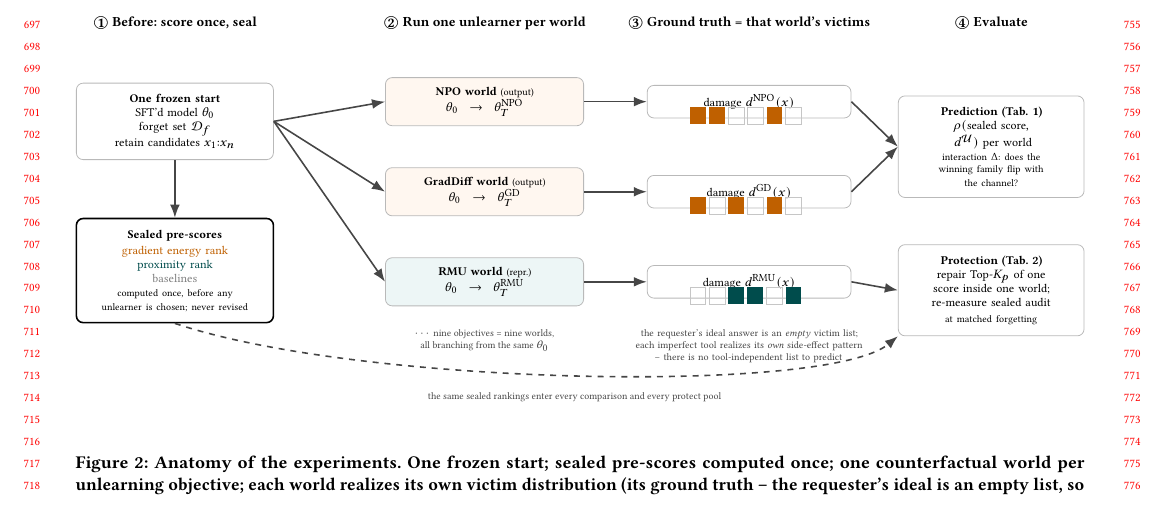
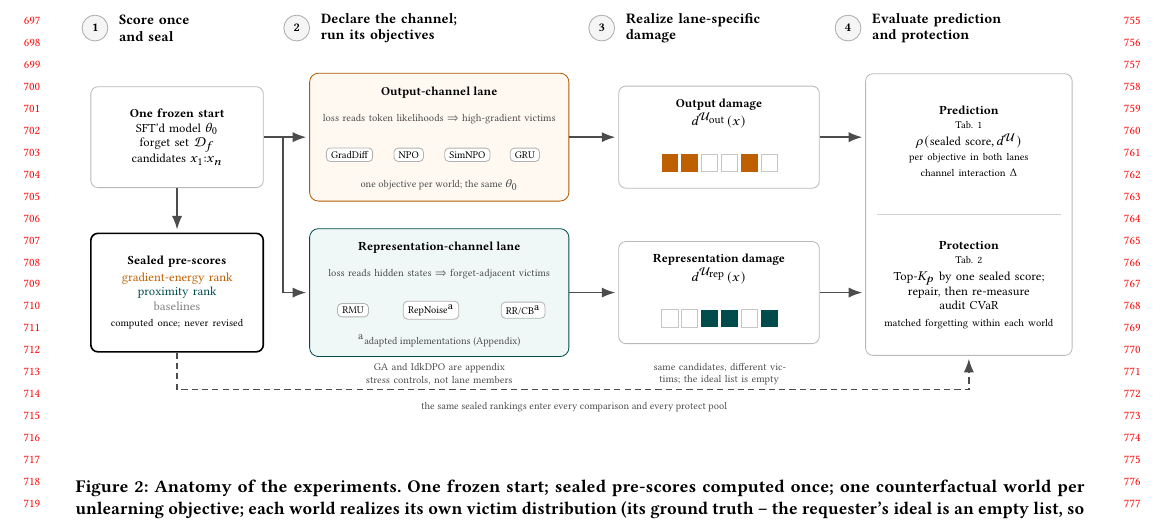
Before and after one commit to oliviajieuns/retain-susceptibility, a LaTeX paper (paper/main.tex, which reads paper/figures/fig5_experiment_anatomy.tex): part of page 7 of 19, cut at the place of the change. Compiled offline with pdfLaTeX.

Commit message:
rebalance experiment anatomy figure

```diff
--- a/paper/figures/fig5_experiment_anatomy.tex
+++ b/paper/figures/fig5_experiment_anatomy.tex
@@ -1,100 +1,157 @@
 % Figure: anatomy of the experiment (conceptual opener for Sec. 5).
-% One frozen world -> sealed pre-scores -> counterfactual unlearning worlds,
-% each realizing its OWN victim distribution (the per-world ground truth;
-% the requester's ideal is an empty victim list) -> evaluation.
+% Two counterfactual lanes branch from one frozen start. Scores are sealed
+% once, before any objective is run; each lane then realizes its own damage
+% pattern, and the same sealed rankings enter prediction and protection.
 \resizebox{\textwidth}{!}{%
 \begin{tikzpicture}[
   x=1cm,y=1cm,
   font=\scriptsize,
   >=Latex,
-  box/.style={draw=gray!55,rounded corners=1.2mm,fill=white,align=center,inner sep=2.0mm},
-  world/.style={draw=gray!55,rounded corners=1.2mm,align=center,inner sep=1.6mm},
-  hdr/.style={font=\footnotesize\bfseries,align=center},
-  note/.style={align=center,text=gray!55!black,font=\tiny},
-  arr/.style={->,thick,gray!55!black}
+  box/.style={draw=gray!55,rounded corners=1.2mm,fill=white,
+              align=center,inner sep=1.6mm},
+  lane/.style={draw,rounded corners=1.5mm,fill=white,
+               align=center,inner sep=1.2mm},
+  chip/.style={draw=gray!60,rounded corners=0.7mm,fill=white,
+               align=center,inner xsep=0.8mm,inner ysep=0.55mm,font=\tiny},
+  hdr/.style={font=\footnotesize\bfseries,align=left},
+  stagebadge/.style={circle,draw=gray!65,fill=gray!8,minimum size=4.4mm,
+                    inner sep=0pt,font=\scriptsize\bfseries},
+  note/.style={align=center,text=gray!60!black,font=\tiny},
+  arr/.style={->,thick,gray!60!black,shorten >=0.5mm},
+  bus/.style={->,densely dashed,thick,gray!60!black,shorten >=0.5mm}
 ]
 
-% ---------- column headers ----------
-\node[hdr] at (1.9,6.1)  {\textcircled{\raisebox{-0.9pt}{1}} Before: score once, seal};
-\node[hdr] at (7.4,6.1)  {\textcircled{\raisebox{-0.9pt}{2}} Run one unlearner per world};
-\node[hdr] at (12.1,6.1) {\textcircled{\raisebox{-0.9pt}{3}} Ground truth = that world's victims};
-\node[hdr] at (16.4,6.1) {\textcircled{\raisebox{-0.9pt}{4}} Evaluate};
+% Fix the native aspect ratio near the ACM two-column text block.  The
+% resize is therefore slight and does not compensate for a very wide canvas.
+\path[use as bounding box] (-0.05,-0.60) rectangle (17.15,6.65);
 
-% ---------- (1) frozen world + sealed scores ----------
-\node[box,text width=3.1cm] (start) at (1.9,4.35)
+% ---------- stage headers: separate number nodes avoid fragile \textcircled ----------
+\node[stagebadge] at (0.28,6.28) {1};
+\node[hdr,anchor=west,text width=2.55cm] at (0.58,6.28)
+  {Score once\\and seal};
+
+\node[stagebadge] at (3.72,6.28) {2};
+\node[hdr,anchor=west,text width=4.20cm] at (4.02,6.28)
+  {Declare the channel;\\run its objectives};
+
+\node[stagebadge] at (8.92,6.28) {3};
+\node[hdr,anchor=west,text width=3.20cm] at (9.22,6.28)
+  {Realize lane-specific\\damage};
+
+\node[stagebadge] at (13.12,6.28) {4};
+\node[hdr,anchor=west,text width=3.45cm] at (13.42,6.28)
+  {Evaluate prediction\\and protection};
+
+% ---------- (1) frozen start and sealed scores ----------
+\node[box,text width=2.62cm,minimum height=1.72cm] (start) at (1.68,4.42)
   {\textbf{One frozen start}\\
    SFT'd model $\theta_0$\\
    forget set $\mathcal D_f$\\
-   retain candidates $x_1{:}x_n$};
+   candidates $x_1{:}x_n$};
 
-\node[box,text width=3.1cm,draw=black,thick] (scores) at (1.9,1.7)
-  {\textbf{Sealed pre-scores}\\[0.4mm]
-   {\color{orange!75!black}gradient energy rank}\\
+\node[box,text width=2.62cm,minimum height=2.02cm,draw=black,thick]
+  (scores) at (1.68,1.77)
+  {\textbf{Sealed pre-scores}\\[0.35mm]
+   {\color{orange!75!black}gradient-energy rank}\\
    {\color{teal!60!black}proximity rank}\\
-   {\color{gray}baselines}\\[0.4mm]
-   {\tiny computed once, before any\\unlearner is chosen; never revised}};
+   {\color{gray}baselines}\\[0.35mm]
+   {\tiny computed once; never revised}};
 
-\draw[arr] (start) -- (scores);
+\draw[arr] (start.south) -- (scores.north);
 
-% ---------- (2) counterfactual worlds ----------
-\node[world,fill=orange!6,text width=3.2cm] (w1) at (7.4,4.7)
-  {\textbf{NPO world} {\tiny(output)}\\
-   $\theta_0 \to \theta_T^{\mathrm{NPO}}$};
-\node[world,fill=orange!6,text width=3.2cm] (w2) at (7.4,3.1)
-  {\textbf{GradDiff world} {\tiny(output)}\\
-   $\theta_0 \to \theta_T^{\mathrm{GD}}$};
-\node[world,fill=teal!7,text width=3.2cm] (w3) at (7.4,1.5)
-  {\textbf{RMU world} {\tiny(repr.)}\\
-   $\theta_0 \to \theta_T^{\mathrm{RMU}}$};
-\node[note] at (7.4,0.45) {$\cdots$ nine objectives = nine worlds,\\all branching from the same $\theta_0$};
+% ---------- (2) channel lanes ----------
+\node[lane,draw=orange!70!black,fill=orange!5,text width=4.18cm,
+      minimum height=2.18cm] (laneO) at (6.15,4.42) {};
+\node[font=\scriptsize\bfseries] at ([yshift=7.6mm]laneO.center)
+  {Output-channel lane};
+\node[note,text width=4.02cm] at ([yshift=3.1mm]laneO.center)
+  {loss reads token likelihoods $\Rightarrow$ high-gradient victims};
+\node[chip] at ([xshift=-1.53cm,yshift=-3.0mm]laneO.center) {GradDiff};
+\node[chip] at ([xshift=-0.52cm,yshift=-3.0mm]laneO.center) {NPO};
+\node[chip] at ([xshift= 0.48cm,yshift=-3.0mm]laneO.center) {SimNPO};
+\node[chip] at ([xshift= 1.46cm,yshift=-3.0mm]laneO.center) {GRU};
+\node[note] at ([yshift=-8.2mm]laneO.center)
+  {one objective per world; the same $\theta_0$};
 
-\draw[arr] (start.east) -- (w1.west);
-\draw[arr] (start.east) -- (w2.west);
-\draw[arr] (start.east) -- (w3.west);
+\node[lane,draw=teal!60!black,fill=teal!6,text width=4.18cm,
+      minimum height=2.18cm] (laneR) at (6.15,1.77) {};
+\node[font=\scriptsize\bfseries] at ([yshift=7.6mm]laneR.center)
+  {Representation-channel lane};
+\node[note,text width=4.02cm] at ([yshift=3.1mm]laneR.center)
+  {loss reads hidden states $\Rightarrow$ forget-adjacent victims};
+\node[chip] at ([xshift=-1.47cm,yshift=-3.0mm]laneR.center) {RMU};
+\node[chip] at ([xshift=-0.14cm,yshift=-3.0mm]laneR.center)
+  {RepNoise$^{\mathrm a}$};
+\node[chip] at ([xshift= 1.43cm,yshift=-3.0mm]laneR.center)
+  {RR/CB$^{\mathrm a}$};
+\node[note] at ([yshift=-8.2mm]laneR.center)
+  {$^{\mathrm a}$adapted implementations (Appendix)};
 
-% ---------- (3) per-world victim lists ----------
-% small bar strips: same 8 candidate slots per world, different slots filled
-\newcommand{\strip}[9]{% x y  f1..f6 color  -> draws 6 slots
-  \foreach [count=\i] \f in {#3,#4,#5,#6,#7,#8}{
-    \ifnum\f=1
-      \fill[#9] ({#1+(\i-1)*0.34},{#2}) rectangle ({#1+(\i-1)*0.34+0.28},{#2+0.30});
+% A short fork uses the otherwise empty gutter; no arrow crosses a box.
+\coordinate (fork) at ([xshift=3.3mm]start.east);
+\draw[arr] (start.east) -- (fork) -- (laneO.west);
+\draw[arr] (fork) |- (laneR.west);
+\fill[gray!60!black] (fork) circle (0.55pt);
+
+\node[note,text width=4.20cm] at (6.15,0.38)
+  {GA and IdkDPO are appendix stress controls, not lane members};
+
+% ---------- (3) lane-specific realized damage ----------
+\node[box,text width=3.10cm,minimum height=1.74cm] (dO) at (10.92,4.42) {};
+\node[align=center] at ([yshift=4.0mm]dO.center)
+  {\textbf{Output damage}\\$d^{\mathcal U_{\mathrm{out}}}(x)$};
+
+\node[box,text width=3.10cm,minimum height=1.74cm] (dR) at (10.92,1.77) {};
+\node[align=center] at ([yshift=4.0mm]dR.center)
+  {\textbf{Representation damage}\\$d^{\mathcal U_{\mathrm{rep}}}(x)$};
+
+% Six fixed candidate slots; filled positions are lane-specific victims.
+\newcommand{\victimstrip}[9]{%
+  \foreach [count=\i] \flag in {#3,#4,#5,#6,#7,#8}{%
+    \ifnum\flag=1
+      \fill[#9] ({#1+(\i-1)*0.34},{#2})
+        rectangle ({#1+(\i-1)*0.34+0.28},{#2+0.30});
     \else
-      \draw[gray!45] ({#1+(\i-1)*0.34},{#2}) rectangle ({#1+(\i-1)*0.34+0.28},{#2+0.30});
+      \draw[gray!45] ({#1+(\i-1)*0.34},{#2})
+        rectangle ({#1+(\i-1)*0.34+0.28},{#2+0.30});
     \fi}}
-\node[world,text width=3.3cm] (d1) at (12.1,4.7)
-  {damage $d^{\mathrm{NPO}}(x)$\\[0.2mm]};
-\strip{11.05}{4.30}{1}{1}{0}{0}{1}{0}{orange!75!black}
-\node[world,text width=3.3cm] (d2) at (12.1,3.1)
-  {damage $d^{\mathrm{GD}}(x)$\\[0.2mm]};
-\strip{11.05}{2.70}{1}{0}{1}{0}{1}{0}{orange!75!black}
-\node[world,text width=3.3cm] (d3) at (12.1,1.5)
-  {damage $d^{\mathrm{RMU}}(x)$\\[0.2mm]};
-\strip{11.05}{1.10}{0}{0}{1}{1}{0}{1}{teal!60!black}
+\victimstrip{9.94}{3.83}{1}{1}{0}{0}{1}{0}{orange!75!black}
+\victimstrip{9.94}{1.18}{0}{0}{1}{1}{0}{1}{teal!60!black}
 
-\draw[arr] (w1) -- (d1);
-\draw[arr] (w2) -- (d2);
-\draw[arr] (w3) -- (d3);
+\draw[arr] (laneO.east) -- (dO.west);
+\draw[arr] (laneR.east) -- (dR.west);
 
-\node[note,text width=4.6cm] at (12.1,0.35)
-  {the requester's ideal answer is an \emph{empty} victim list;\\
-   each imperfect tool realizes its \emph{own} side-effect pattern\\
-   -- there is no tool-independent list to predict};
+\node[note,text width=3.35cm] at (10.92,0.38)
+  {same candidates, different victims; the ideal list is empty};
 
-% ---------- (4) evaluation ----------
-\node[box,text width=2.9cm] (t1) at (16.4,3.9)
-  {\textbf{Prediction (Tab.~\ref{tab:channel-matrix})}\\
-   $\rho(\text{sealed score},$\\$\ d^{\mathcal U})$ per world\\[0.3mm]
-   {\tiny interaction $\Delta$: does the\\winning family flip with\\the channel?}};
-\node[box,text width=2.9cm] (t2) at (16.4,1.35)
-  {\textbf{Protection (Tab.~\ref{tab:crossed})}\\
-   repair Top-$K_p$ of one\\score inside one world;\\re-measure sealed audit\\[0.3mm]
-   {\tiny at matched forgetting}};
+% ---------- (4) one roomy evaluation panel with two internal tests ----------
+\node[box,text width=3.20cm,minimum height=4.80cm] (eval) at (15.18,3.10) {};
 
-\draw[arr] (d1.east) -- (t1.west);
-\draw[arr] (d2.east) -- (t1.west);
-\draw[arr] (d3.east) -- (t2.west);
-\draw[arr,dashed] (scores.south) .. controls (5.2,-0.35) and (13.5,-0.5) .. (t2.south west);
-\node[note] at (9.0,-0.55) {the same sealed rankings enter every comparison and every protect pool};
+\node[align=center,text width=2.88cm] (pred) at ([yshift=12.5mm]eval.center)
+  {\textbf{Prediction}\\
+   {\tiny Tab.~\ref{tab:channel-matrix}}\\[0.35mm]
+   $\rho(\text{sealed score},d^{\mathcal U})$\\
+   {\tiny per objective in both lanes}\\[0.35mm]
+   {\tiny channel interaction $\Delta$}};
+
+\draw[gray!35] ([xshift=2.0mm]eval.west) -- ([xshift=-2.0mm]eval.east);
+
+\node[align=center,text width=2.88cm] (protect) at ([yshift=-12.0mm]eval.center)
+  {\textbf{Protection}\\
+   {\tiny Tab.~\ref{tab:crossed}}\\[0.35mm]
+   Top-$K_p$ by one sealed score;\\
+   repair, then re-measure\\
+   audit CVaR\\[0.35mm]
+   {\tiny matched forgetting within each world}};
+
+% Separate input ports keep both arrows horizontal and readable.
+\draw[arr] (dO.east) -- (eval.west |- dO.east);
+\draw[arr] (dR.east) -- (eval.west |- dR.east);
+
+% The sealed-score path gets its own bottom rail instead of a long curve.
+\draw[bus] (scores.south) -- ++(0,-0.63) -| (eval.south);
+\node[note,fill=white,inner sep=0.6mm] at (8.45,-0.18)
+  {the same sealed rankings enter every comparison and every protect pool};
 
 \end{tikzpicture}%
 }
```
